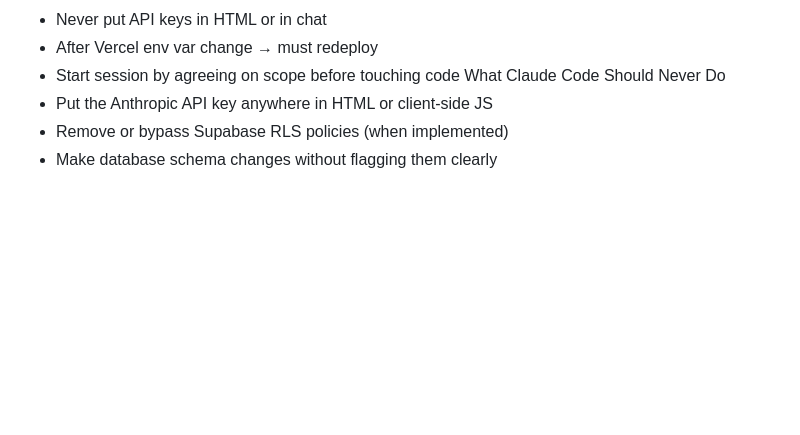
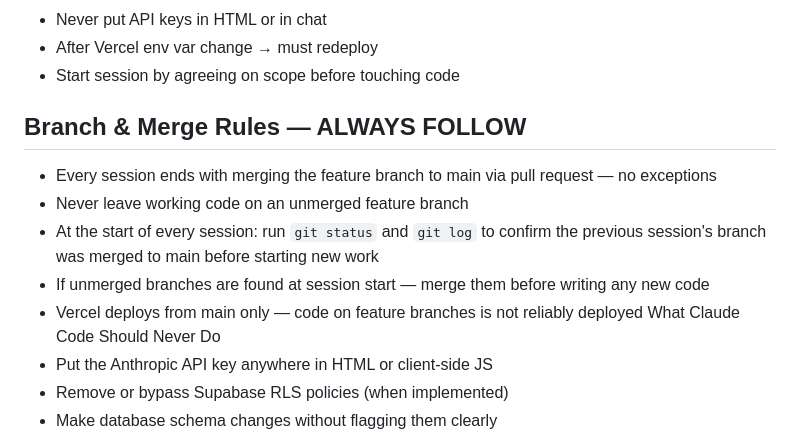
Before and after one commit to Stullllllyyy/Cooley---Lake---Tracker, a Markdown page: CLAUDE.md, the part around the change. Rendered like a GitHub page; blank space fills up the shorter version.

Commit message:
Add Branch & Merge Rules to CLAUDE.md Development Rules
Ensures every session merges its feature branch to main, checks for
unmerged branches at session start, and documents that Vercel deploys
from main only.

https://claude.ai/code/session_0113KP2iukAN5S7VLNFBKygf

```diff
--- a/CLAUDE.md
+++ b/CLAUDE.md
@@ -77,6 +77,12 @@ Development Rules — ALWAYS FOLLOW THESE
 * Never put API keys in HTML or in chat
 * After Vercel env var change → must redeploy
 * Start session by agreeing on scope before touching code
+## Branch & Merge Rules — ALWAYS FOLLOW
+* Every session ends with merging the feature branch to main via pull request — no exceptions
+* Never leave working code on an unmerged feature branch
+* At the start of every session: run `git status` and `git log` to confirm the previous session's branch was merged to main before starting new work
+* If unmerged branches are found at session start — merge them before writing any new code
+* Vercel deploys from main only — code on feature branches is not reliably deployed
 What Claude Code Should Never Do
 * Put the Anthropic API key anywhere in HTML or client-side JS
 * Remove or bypass Supabase RLS policies (when implemented)
```
